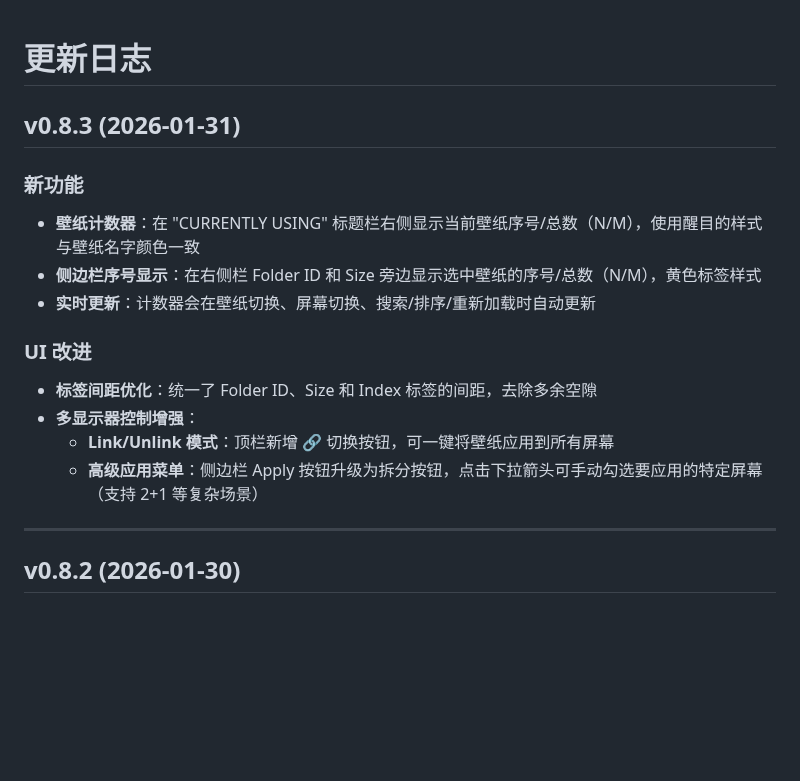
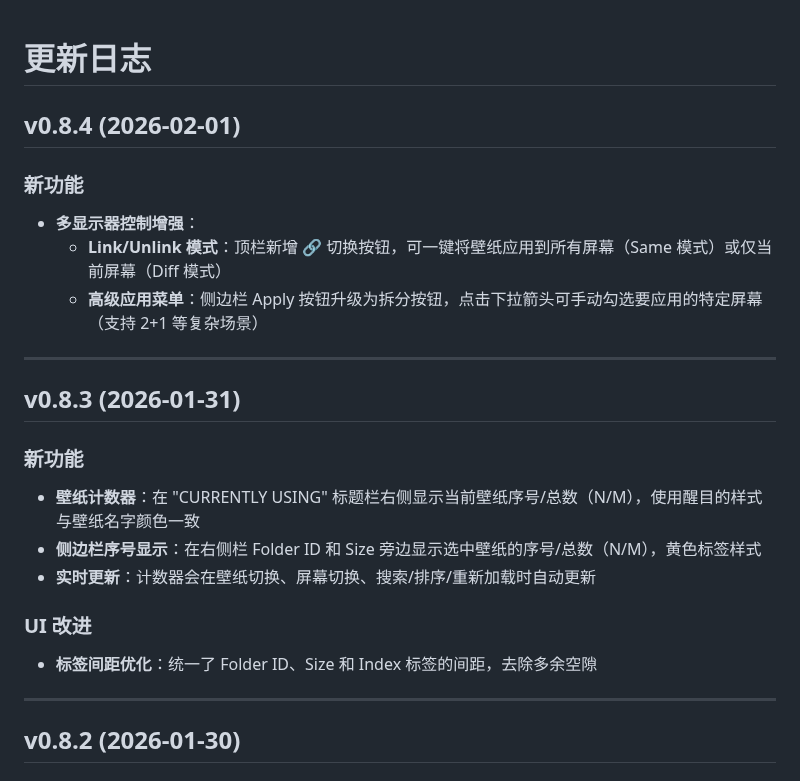
Before and after one commit to Suhoiyis/gui-for-linux-wallpaperengine, a Markdown page: CHANGELOG.md, the part around the change. GitHub-like rendering; blank space fills up the shorter version.

```diff
--- a/CHANGELOG.md
+++ b/CHANGELOG.md
@@ -1,4 +1,13 @@
 # 更新日志
+
+## v0.8.4 (2026-02-01)
+
+### 新功能
+- **多显示器控制增强**：
+  - **Link/Unlink 模式**：顶栏新增 🔗 切换按钮，可一键将壁纸应用到所有屏幕（Same 模式）或仅当前屏幕（Diff 模式）
+  - **高级应用菜单**：侧边栏 Apply 按钮升级为拆分按钮，点击下拉箭头可手动勾选要应用的特定屏幕（支持 2+1 等复杂场景）
+
+---
 
 ## v0.8.3 (2026-01-31)
 
@@ -9,9 +18,6 @@
 
 ### UI 改进
 - **标签间距优化**：统一了 Folder ID、Size 和 Index 标签的间距，去除多余空隙
-- **多显示器控制增强**：
-  - **Link/Unlink 模式**：顶栏新增 🔗 切换按钮，可一键将壁纸应用到所有屏幕
-  - **高级应用菜单**：侧边栏 Apply 按钮升级为拆分按钮，点击下拉箭头可手动勾选要应用的特定屏幕（支持 2+1 等复杂场景）
 
 ---
 
```
Also changed, not shown: README.md (+2 -2 lines), TESTING_AND_RELEASE_PLAN.md (+4 -4 lines).
